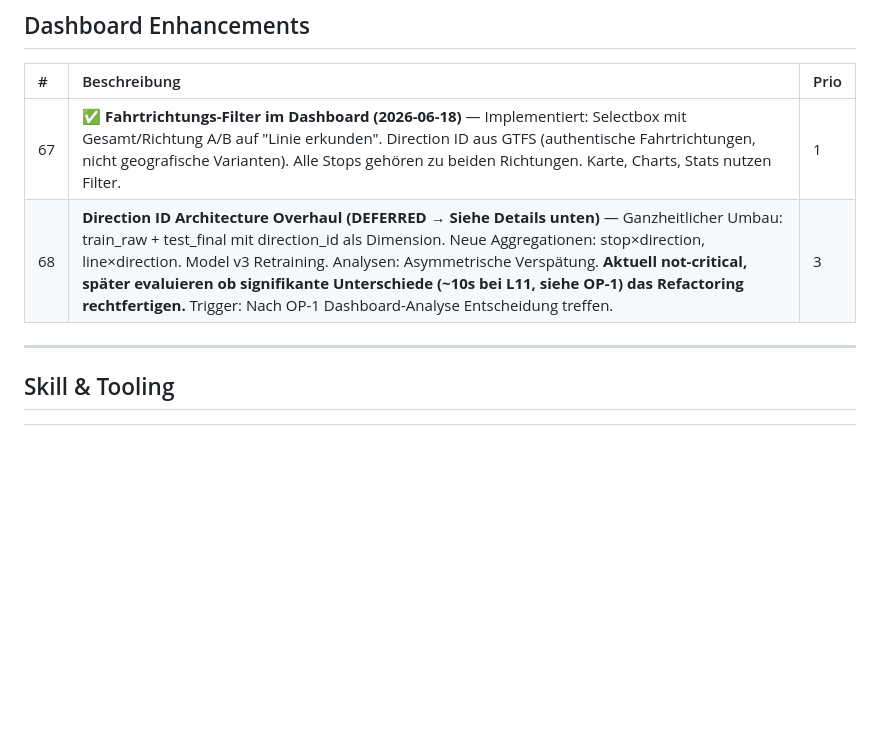
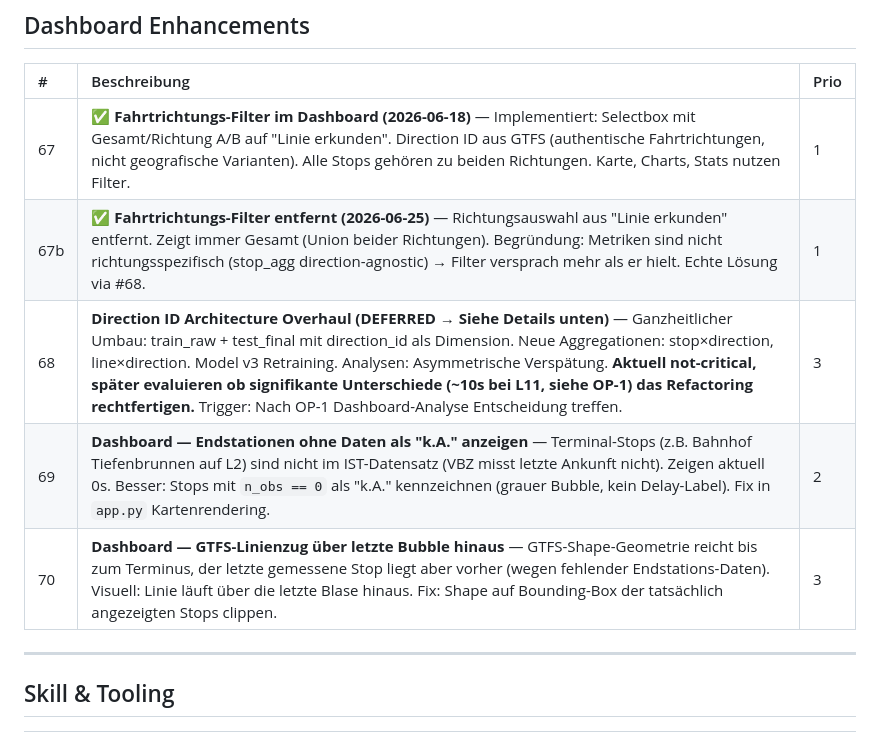
Before and after one commit to kaywiegand/zh-tram-flow, a Markdown page: BACKLOG.md, the part around the change. Drawn GitHub-style; blank space fills up the shorter version.

Commit message:
docs: add BACKLOG #67b/#69/#70 from dashboard session 2026-06-25
Co-Authored-By: Claude Sonnet 4.6 <noreply@anthropic.com>

```diff
--- a/BACKLOG.md
+++ b/BACKLOG.md
@@ -370,7 +370,10 @@ Status: [ ] 2–3 Charts gewählt
 | # | Beschreibung | Prio |
 | :--- | :--- | :--- |
 | 67 | **✅ Fahrtrichtungs-Filter im Dashboard (2026-06-18)** — Implementiert: Selectbox mit Gesamt/Richtung A/B auf "Linie erkunden". Direction ID aus GTFS (authentische Fahrtrichtungen, nicht geografische Varianten). Alle Stops gehören zu beiden Richtungen. Karte, Charts, Stats nutzen Filter. | 1 |
+| 67b | **✅ Fahrtrichtungs-Filter entfernt (2026-06-25)** — Richtungsauswahl aus "Linie erkunden" entfernt. Zeigt immer Gesamt (Union beider Richtungen). Begründung: Metriken sind nicht richtungsspezifisch (stop_agg direction-agnostic) → Filter versprach mehr als er hielt. Echte Lösung via #68. | 1 |
 | 68 | **Direction ID Architecture Overhaul (DEFERRED → Siehe Details unten)** — Ganzheitlicher Umbau: train_raw + test_final mit direction_id als Dimension. Neue Aggregationen: stop×direction, line×direction. Model v3 Retraining. Analysen: Asymmetrische Verspätung. **Aktuell not-critical, später evaluieren ob signifikante Unterschiede (~10s bei L11, siehe OP-1) das Refactoring rechtfertigen.** Trigger: Nach OP-1 Dashboard-Analyse Entscheidung treffen. | 3 |
+| 69 | **Dashboard — Endstationen ohne Daten als "k.A." anzeigen** — Terminal-Stops (z.B. Bahnhof Tiefenbrunnen auf L2) sind nicht im IST-Datensatz (VBZ misst letzte Ankunft nicht). Zeigen aktuell 0s. Besser: Stops mit `n_obs == 0` als "k.A." kennzeichnen (grauer Bubble, kein Delay-Label). Fix in `app.py` Kartenrendering. | 2 |
+| 70 | **Dashboard — GTFS-Linienzug über letzte Bubble hinaus** — GTFS-Shape-Geometrie reicht bis zum Terminus, der letzte gemessene Stop liegt aber vorher (wegen fehlender Endstations-Daten). Visuell: Linie läuft über die letzte Blase hinaus. Fix: Shape auf Bounding-Box der tatsächlich angezeigten Stops clippen. | 3 |
 
 ---
 
```
